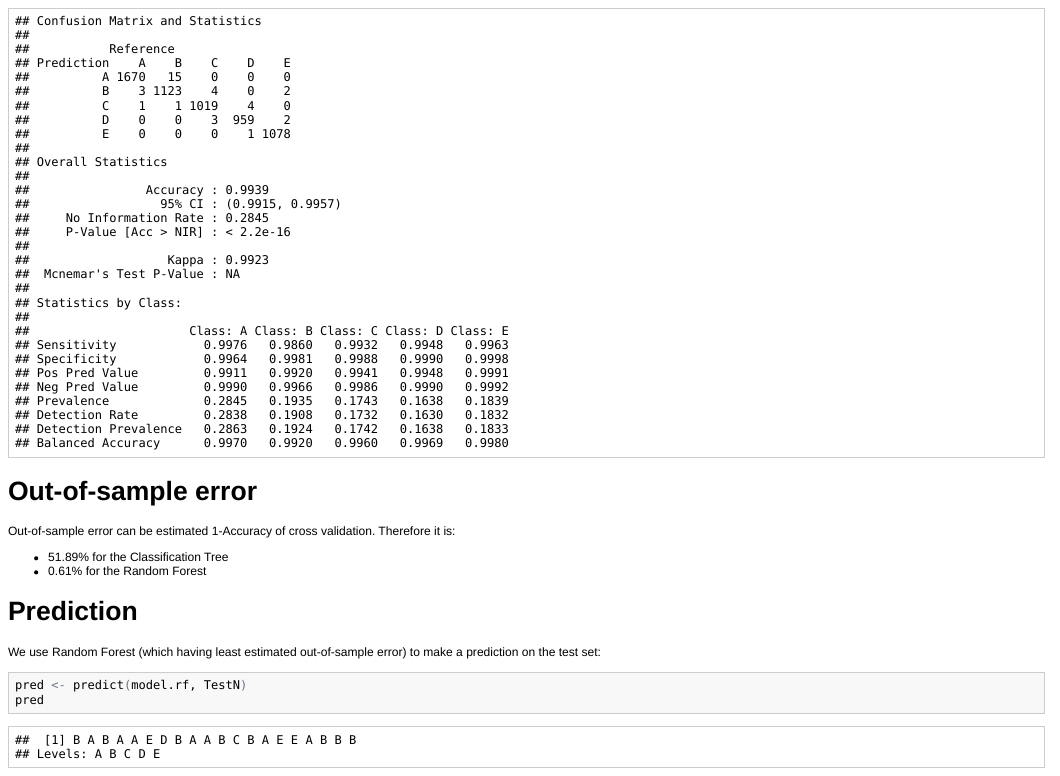
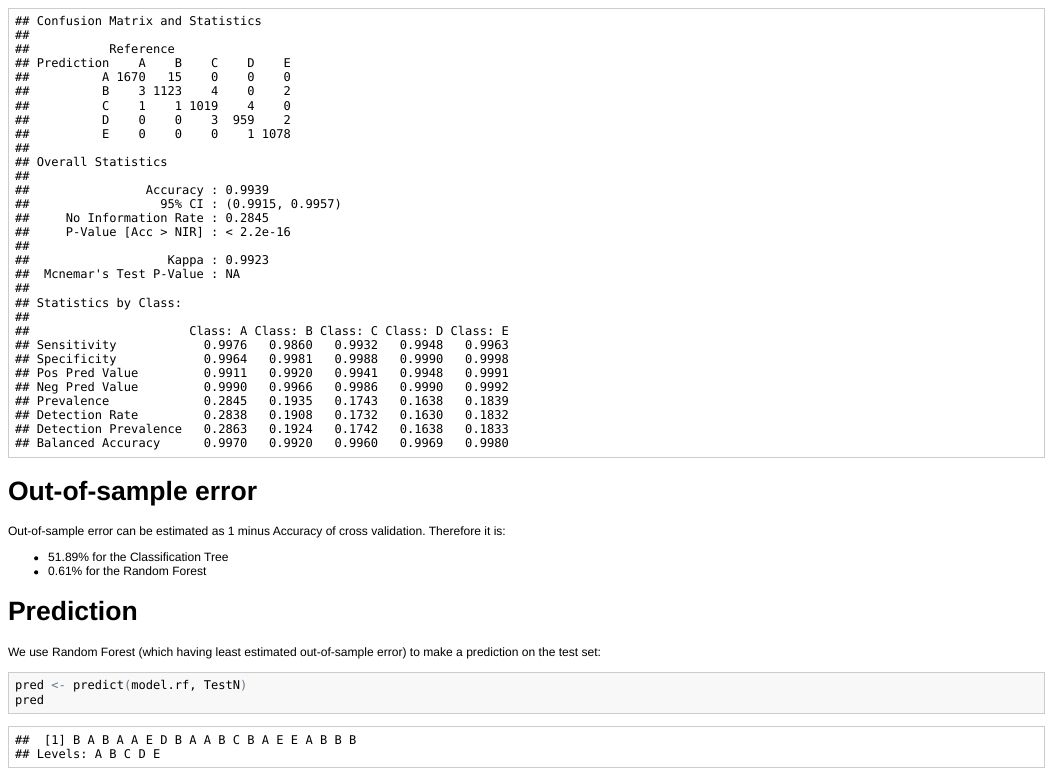
Before and after one commit to cyurys/Practical-Machine-Learning, an R Markdown document (analysis.Rmd): the page in a window 1100 px wide, from 2700 px down. The pictures show the output file analysis.html that the author committed with the source, opened offline.

Commit message:
minor grammar fix

```diff
--- a/analysis.Rmd
+++ b/analysis.Rmd
@@ -85,7 +85,7 @@ confusionMatrix(pred.rf, testTrainN$classe)
 
 # Out-of-sample error
 
-Out-of-sample error can be estimated 1-Accuracy of cross validation.
+Out-of-sample error can be estimated as 1 minus Accuracy of cross validation.
 Therefore it is:
 - 51.89% for the Classification Tree
 - 0.61% for the Random Forest
```
Also changed, not shown: analysis.html, analysis.md.
